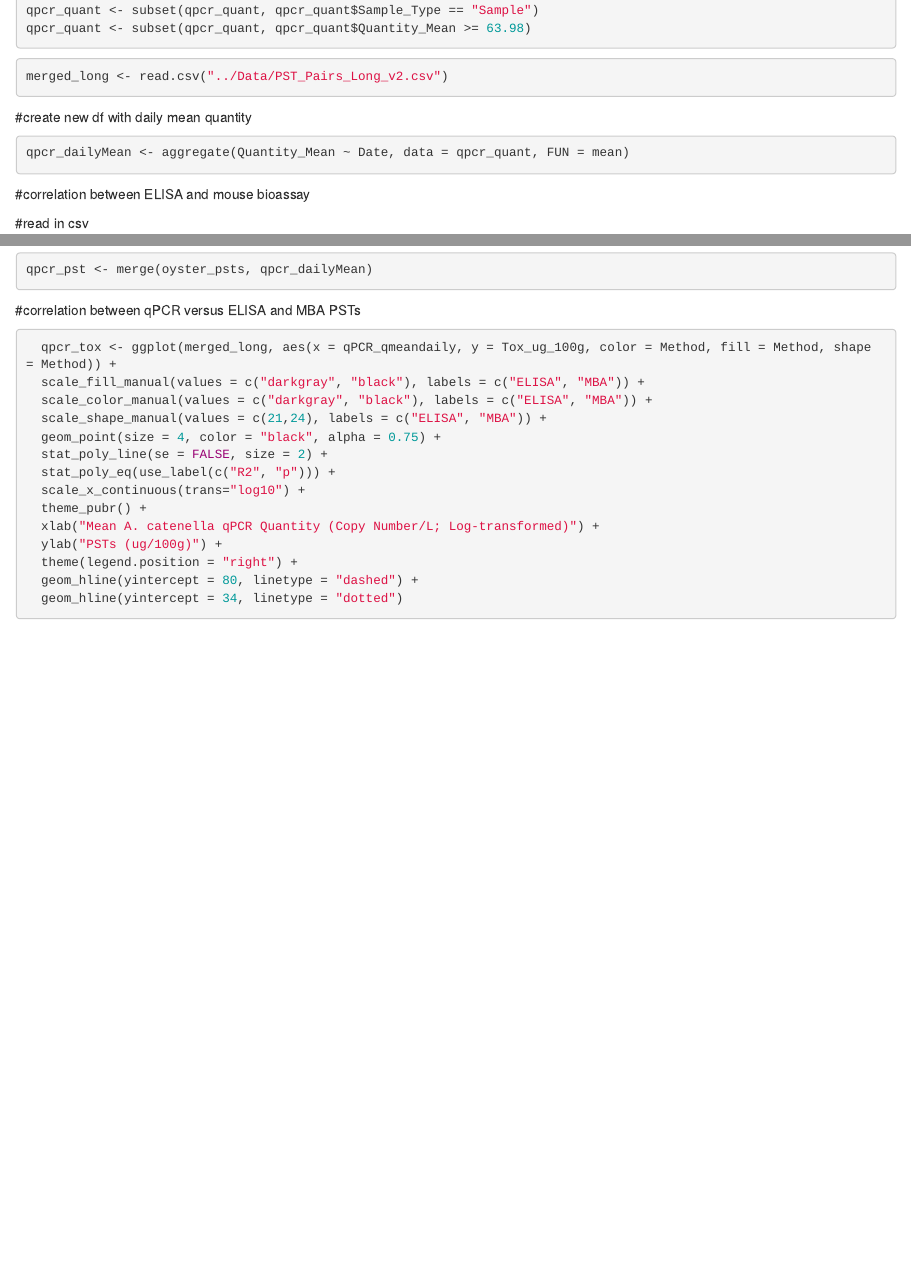
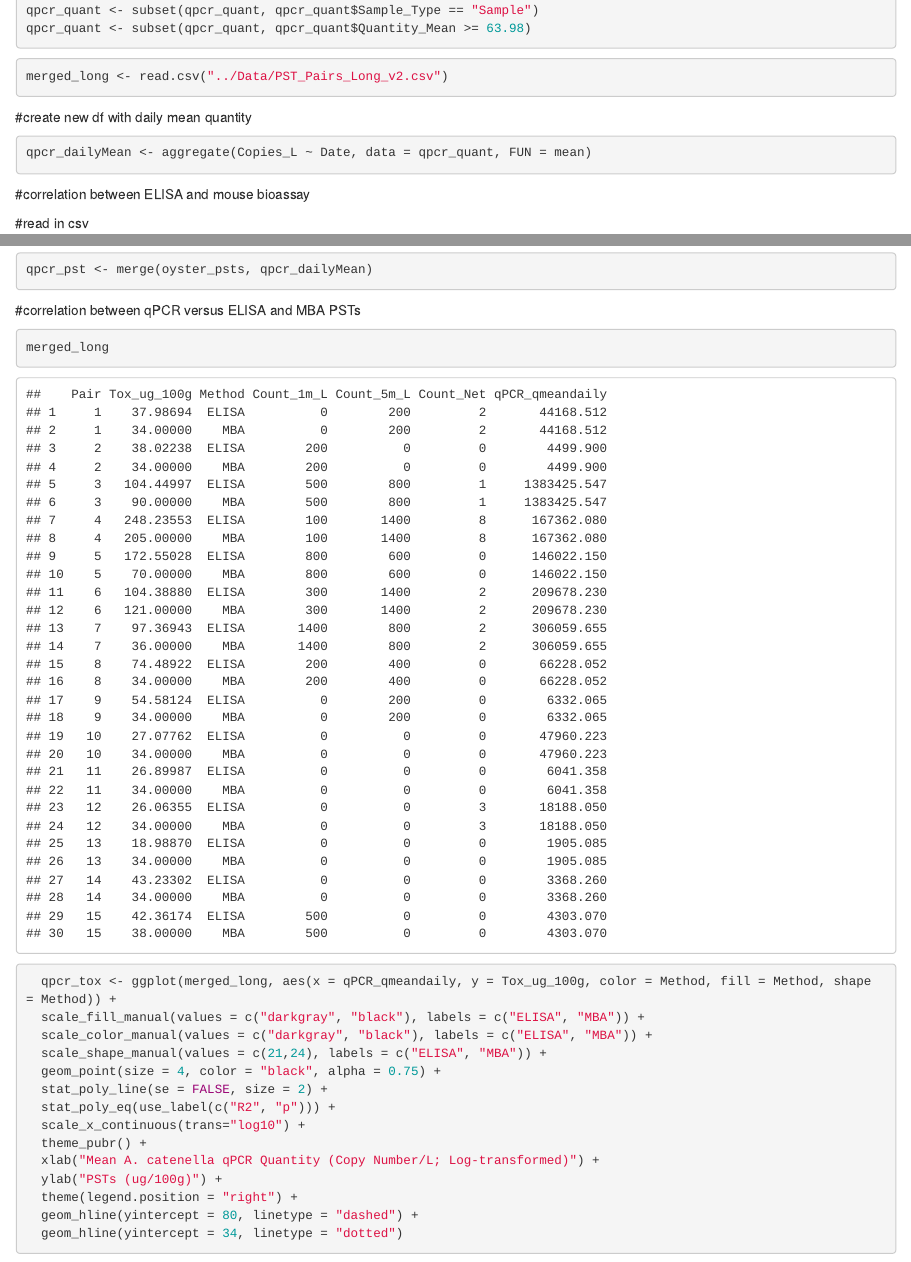
Before and after one commit to julianacornett/hab-detection-methods, an R Markdown document (Scripts/psts_plot.Rmd): the page in a window 1100 px wide, from 640 px down, and a second part further down, joined at a grey line. Rendered offline with R 4.5, knitr and Pandoc, with nearby package versions; some code elsewhere in the file could not run offline.

````diff
--- a/Scripts/psts_plot.Rmd
+++ b/Scripts/psts_plot.Rmd
@@ -54,7 +54,7 @@
 #create new df with daily mean quantity
 
 ```{r}
-qpcr_dailyMean <- aggregate(Quantity_Mean ~ Date, data = qpcr_quant, FUN = mean)
+qpcr_dailyMean <- aggregate(Copies_L ~ Date, data = qpcr_quant, FUN = mean)
 ```
 
 #correlation between ELISA and mouse bioassay
@@ -90,6 +90,9 @@
 ```
 
 #correlation between qPCR versus ELISA and MBA PSTs
+```{r}
+merged_long
+```
 
 ```{r}
   qpcr_tox <- ggplot(merged_long, aes(x = qPCR_qmeandaily, y = Tox_ug_100g, color = Method, fill = Method, shape = Method)) +
````
Also changed, not shown: Figures/Fig4.jpg.
